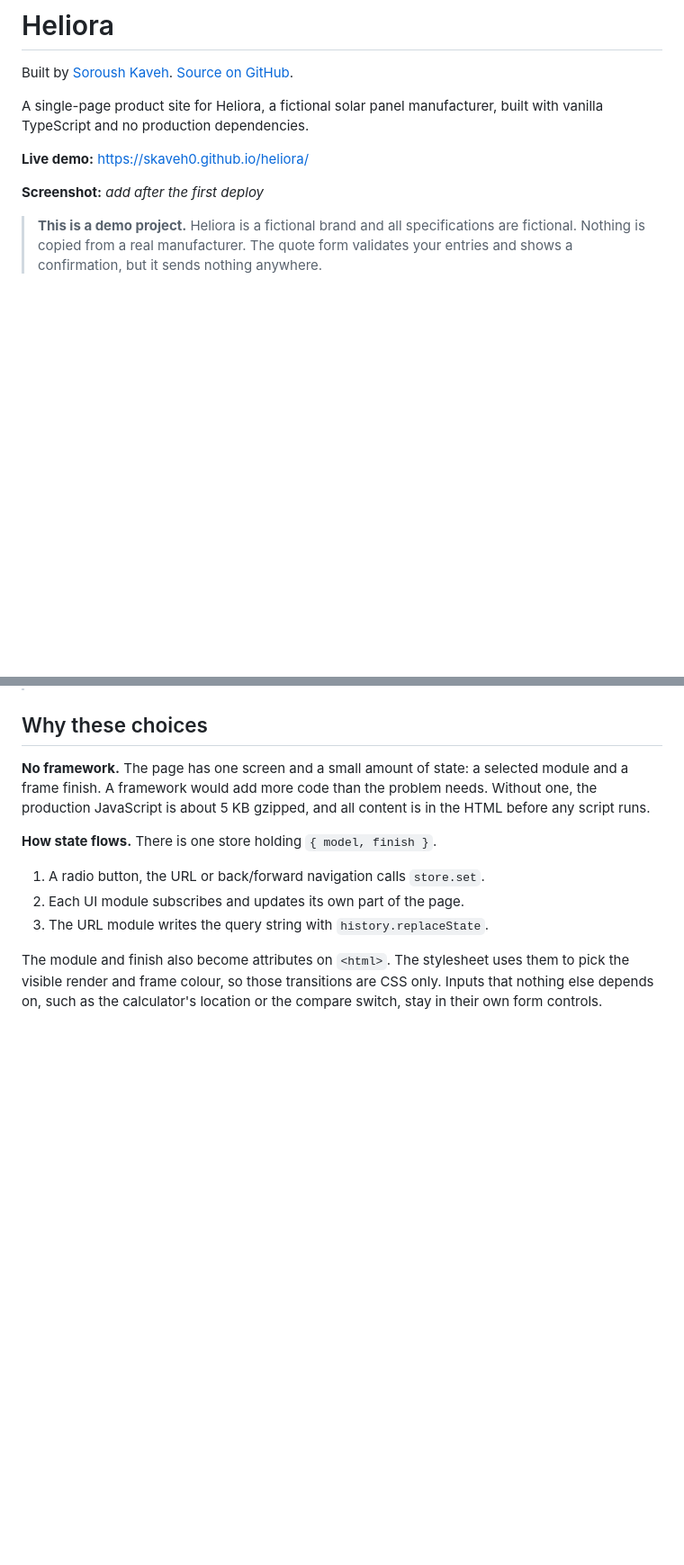
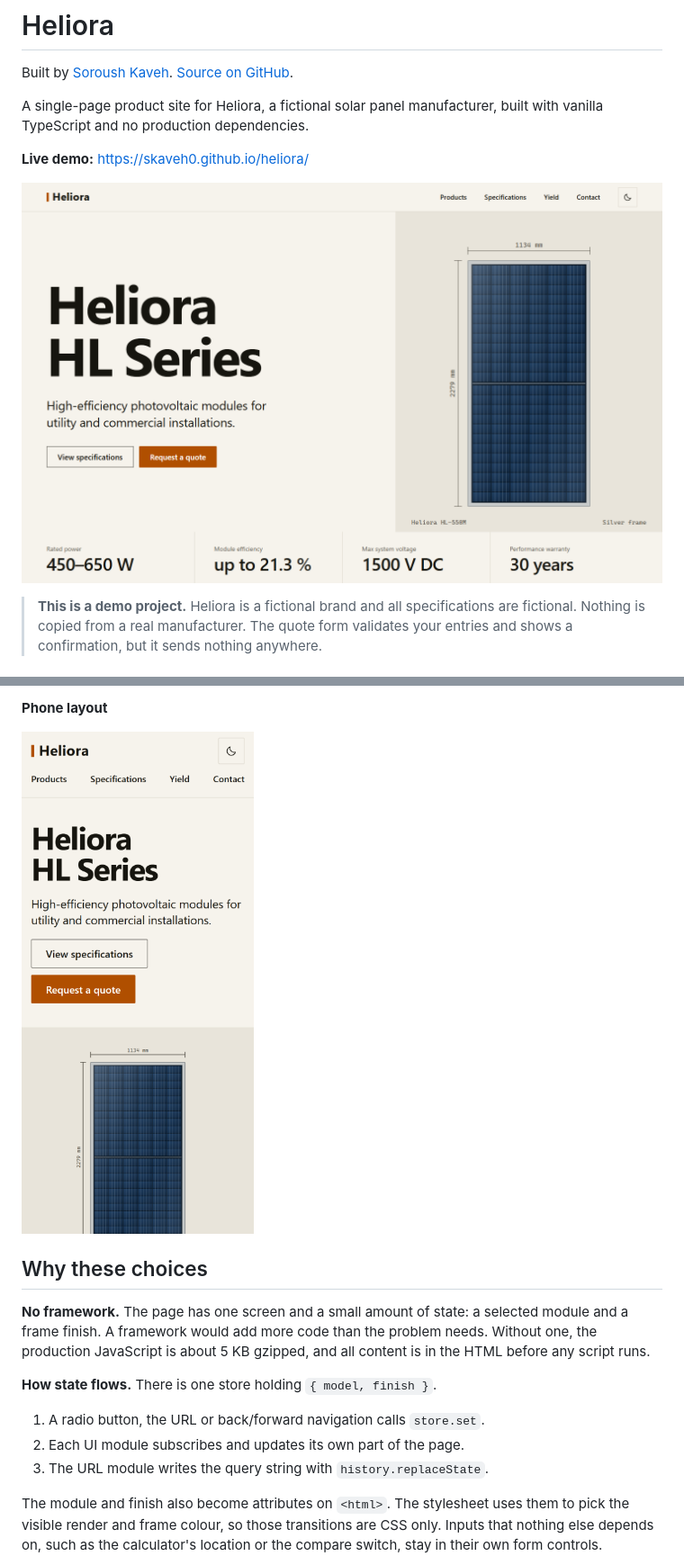
Before and after one commit to skaveh0/heliora, a Markdown page: README.md, 2 parts joined by grey strips. Shown at 90% size. GitHub-like rendering; pictures changed too: docs/hero.png (added), docs/phone.png (added); blank space fills up the shorter version.

Commit message:
docs: add screenshots to the README

```diff
--- a/README.md
+++ b/README.md
@@ -6,6 +6,6 @@ A single-page product site for Heliora, a fictional solar panel manufacturer, bu
 
 **Live demo:** <https://skaveh0.github.io/heliora/>
 
-**Screenshot:** _add after the first deploy_
+![Heliora HL Series hero section with a to-scale drawing of the HL-550M module](docs/hero.png)
 
 > **This is a demo project.** Heliora is a fictional brand and all specifications are fictional. Nothing is copied from a real manufacturer. The quote form validates your entries and shows a confirmation, but it sends nothing anywhere.
@@ -12,3 +27,6 @@ A single-page product site for Heliora, a fictional solar panel manufacturer, bu
+**Phone layout**
+
+<img src="docs/phone.png" alt="Hero section on a phone, with the navigation, headline and module drawing stacked in one column" width="320">
 
 ## Why these choices
 
```
Also changed, not shown: other parts of README.md (+15 -0 lines), docs/module-selector-dark.png (added), docs/specifications.png (added), docs/yield-calculator.png (added).
